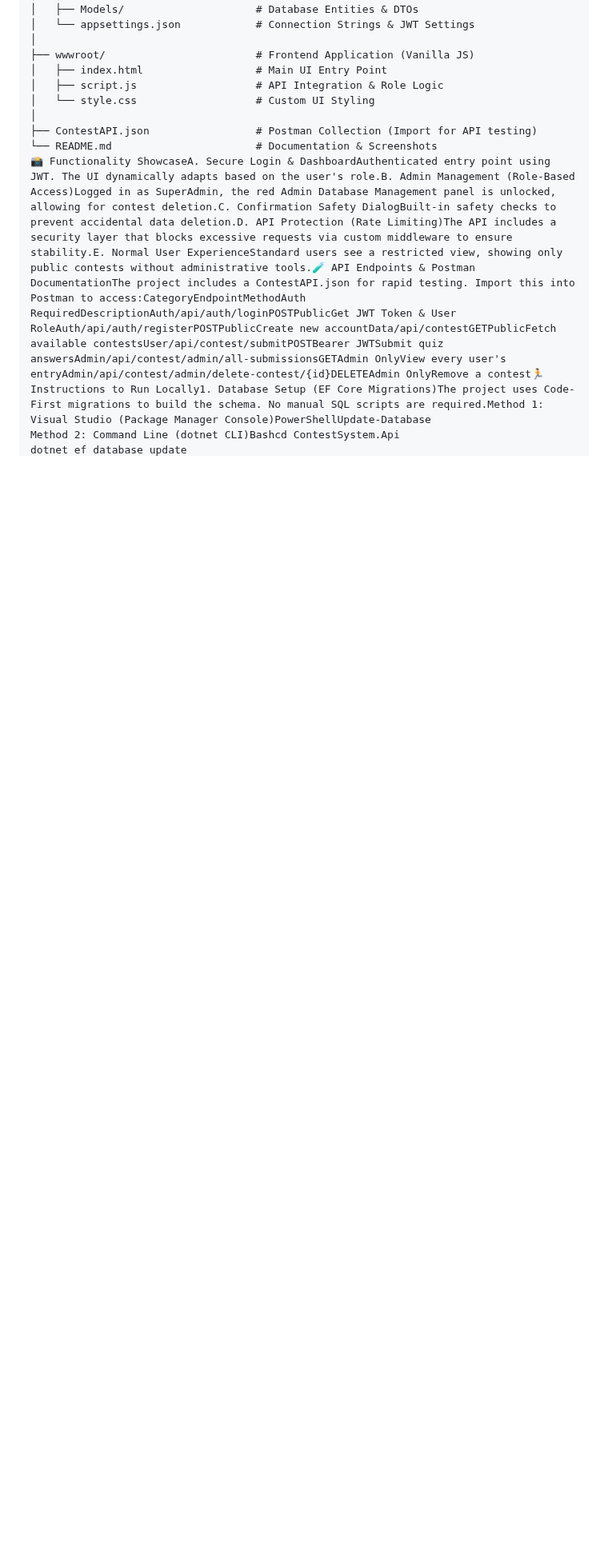
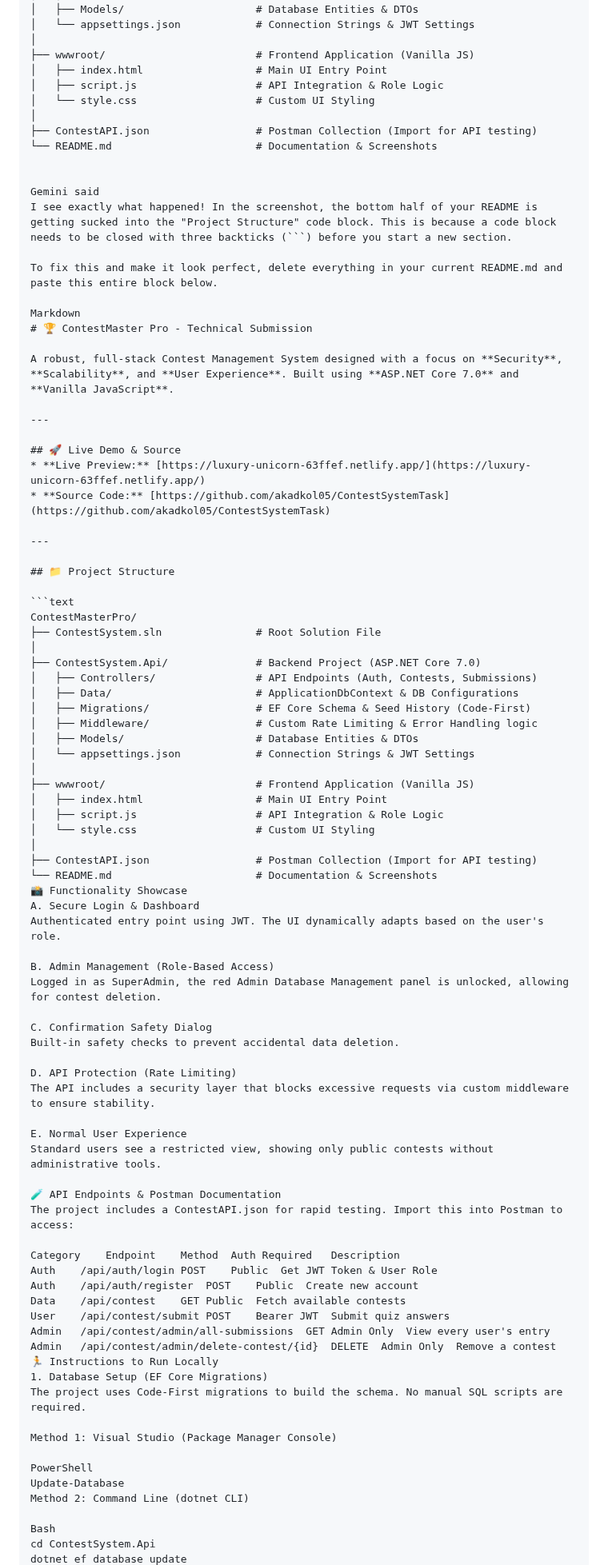
Before and after one commit to akadkol05/ContestSystemTask, a Markdown page: README.md, the part around one of its changes. Shown at 80% size. Rendered like a GitHub page; blank space fills up the shorter version.

````diff
--- a/README.md
+++ b/README.md
@@ -31,6 +31,83 @@ ContestMasterPro/
 │
 ├── ContestAPI.json                 # Postman Collection (Import for API testing)
 └── README.md                       # Documentation & Screenshots
-📸 Functionality ShowcaseA. Secure Login & DashboardAuthenticated entry point using JWT. The UI dynamically adapts based on the user's role.B. Admin Management (Role-Based Access)Logged in as SuperAdmin, the red Admin Database Management panel is unlocked, allowing for contest deletion.C. Confirmation Safety DialogBuilt-in safety checks to prevent accidental data deletion.D. API Protection (Rate Limiting)The API includes a security layer that blocks excessive requests via custom middleware to ensure stability.E. Normal User ExperienceStandard users see a restricted view, showing only public contests without administrative tools.🧪 API Endpoints & Postman DocumentationThe project includes a ContestAPI.json for rapid testing. Import this into Postman to access:CategoryEndpointMethodAuth RequiredDescriptionAuth/api/auth/loginPOSTPublicGet JWT Token & User RoleAuth/api/auth/registerPOSTPublicCreate new accountData/api/contestGETPublicFetch available contestsUser/api/contest/submitPOSTBearer JWTSubmit quiz answersAdmin/api/contest/admin/all-submissionsGETAdmin OnlyView every user's entryAdmin/api/contest/admin/delete-contest/{id}DELETEAdmin OnlyRemove a contest🏃 Instructions to Run Locally1. Database Setup (EF Core Migrations)The project uses Code-First migrations to build the schema. No manual SQL scripts are required.Method 1: Visual Studio (Package Manager Console)PowerShellUpdate-Database
-Method 2: Command Line (dotnet CLI)Bashcd ContestSystem.Api
+
+
+Gemini said
+I see exactly what happened! In the screenshot, the bottom half of your README is getting sucked into the "Project Structure" code block. This is because a code block needs to be closed with three backticks (```) before you start a new section.
+
+To fix this and make it look perfect, delete everything in your current README.md and paste this entire block below.
+
+Markdown
+# 🏆 ContestMaster Pro - Technical Submission
+
+A robust, full-stack Contest Management System designed with a focus on **Security**, **Scalability**, and **User Experience**. Built using **ASP.NET Core 7.0** and **Vanilla JavaScript**.
+
+---
+
+## 🚀 Live Demo & Source
+* **Live Preview:** [https://luxury-unicorn-63ffef.netlify.app/](https://luxury-unicorn-63ffef.netlify.app/)
+* **Source Code:** [https://github.com/akadkol05/ContestSystemTask](https://github.com/akadkol05/ContestSystemTask)
+
+---
+
+## 📁 Project Structure
+
+```text
+ContestMasterPro/
+├── ContestSystem.sln               # Root Solution File
+│
+├── ContestSystem.Api/              # Backend Project (ASP.NET Core 7.0)
+│   ├── Controllers/                # API Endpoints (Auth, Contests, Submissions)
+│   ├── Data/                       # ApplicationDbContext & DB Configurations
+│   ├── Migrations/                 # EF Core Schema & Seed History (Code-First)
+│   ├── Middleware/                 # Custom Rate Limiting & Error Handling logic
+│   ├── Models/                     # Database Entities & DTOs
+│   └── appsettings.json            # Connection Strings & JWT Settings
+│
+├── wwwroot/                        # Frontend Application (Vanilla JS)
+│   ├── index.html                  # Main UI Entry Point
+│   ├── script.js                   # API Integration & Role Logic
+│   └── style.css                   # Custom UI Styling
+│
+├── ContestAPI.json                 # Postman Collection (Import for API testing)
+└── README.md                       # Documentation & Screenshots
+📸 Functionality Showcase
+A. Secure Login & Dashboard
+Authenticated entry point using JWT. The UI dynamically adapts based on the user's role.
+
+B. Admin Management (Role-Based Access)
+Logged in as SuperAdmin, the red Admin Database Management panel is unlocked, allowing for contest deletion.
+
+C. Confirmation Safety Dialog
+Built-in safety checks to prevent accidental data deletion.
+
+D. API Protection (Rate Limiting)
+The API includes a security layer that blocks excessive requests via custom middleware to ensure stability.
+
+E. Normal User Experience
+Standard users see a restricted view, showing only public contests without administrative tools.
+
+🧪 API Endpoints & Postman Documentation
+The project includes a ContestAPI.json for rapid testing. Import this into Postman to access:
+
+Category	Endpoint	Method	Auth Required	Description
+Auth	/api/auth/login	POST	Public	Get JWT Token & User Role
+Auth	/api/auth/register	POST	Public	Create new account
+Data	/api/contest	GET	Public	Fetch available contests
+User	/api/contest/submit	POST	Bearer JWT	Submit quiz answers
+Admin	/api/contest/admin/all-submissions	GET	Admin Only	View every user's entry
+Admin	/api/contest/admin/delete-contest/{id}	DELETE	Admin Only	Remove a contest
+🏃 Instructions to Run Locally
+1. Database Setup (EF Core Migrations)
+The project uses Code-First migrations to build the schema. No manual SQL scripts are required.
+
+Method 1: Visual Studio (Package Manager Console)
+
+PowerShell
+Update-Database
+Method 2: Command Line (dotnet CLI)
+
+Bash
+cd ContestSystem.Api
 dotnet ef database update
````
Also changed, not shown: other parts of README.md (+24 -3 lines).
